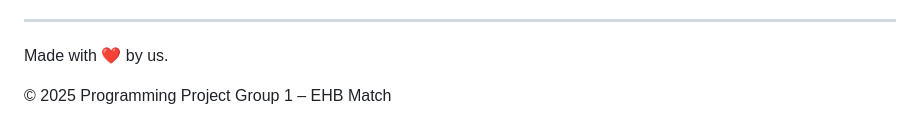
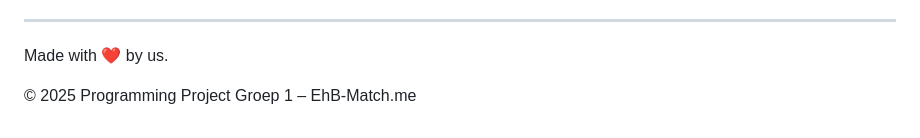
Before and after one commit to Brend-VanDenEynde/Programming-Project-2025-Groep-1, a Markdown page: README.md, the part around the change. Drawn GitHub-style.

Commit message:
fix: update copyright notice in README

```diff
--- a/README.md
+++ b/README.md
@@ -171,4 +171,4 @@ Zie `/src/utils/api.js` en `/src/utils/auth-api.js` voor implementatie.
 
 Made with ❤️ by us.
 
-© 2025 Programming Project Group 1 – EHB Match
+© 2025 Programming Project Groep 1 – EhB-Match.me
```
